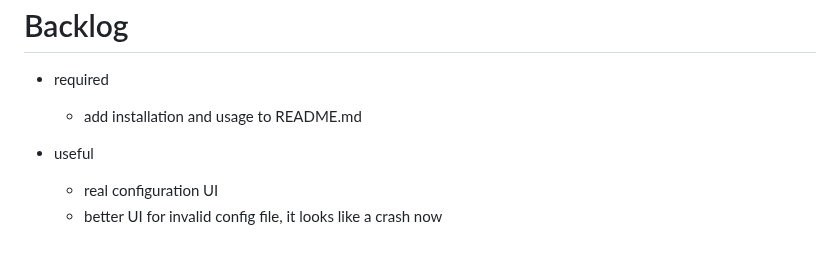
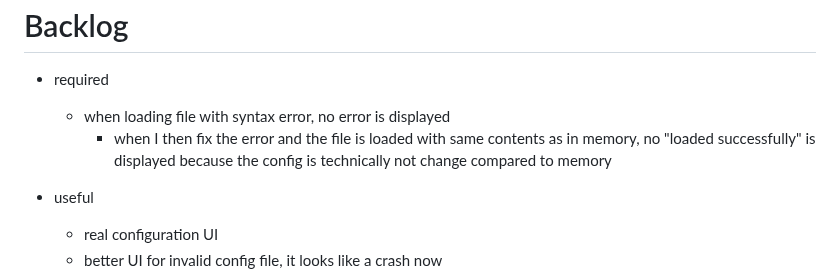
Before and after one commit to matushorvath/shadow-kvm, a Markdown page: Notes.md, the part around the change. Drawn GitHub-style; blank space fills up the shorter version.

```diff
--- a/Notes.md
+++ b/Notes.md
@@ -2,7 +2,9 @@ Backlog
 =======
 
 - required
-   - add installation and usage to README.md
+   - when loading file with syntax error, no error is displayed
+      - when I then fix the error and the file is loaded with same contents as in memory,
+        no "loaded successfully" is displayed because the config is technically not change compared to memory
 
 - useful
    - real configuration UI
```
Also changed, not shown: README.md (+87 -5 lines), Documents/FirstRun - ConfigFile.png (added), Documents/FirstRun - CreateConfig.png (added), Documents/Tray - Menu.png (added).
